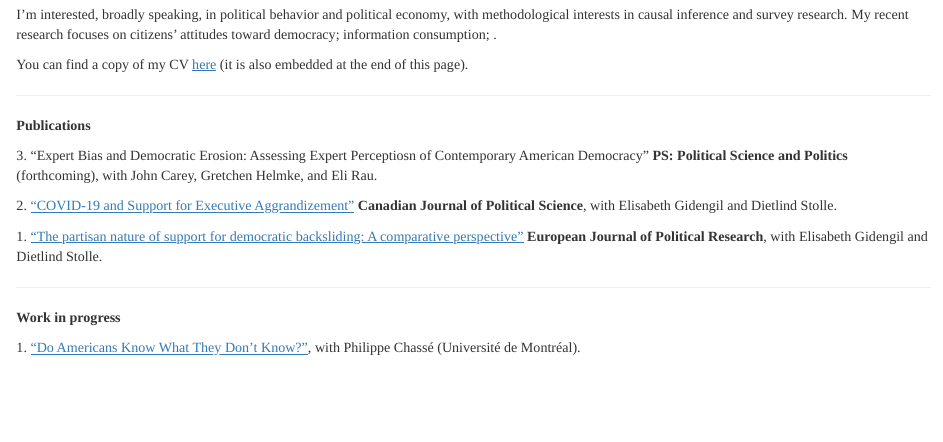
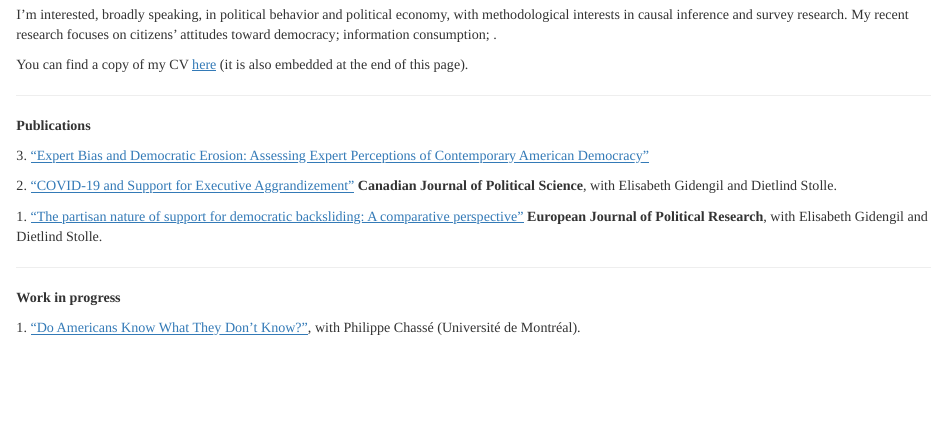
Before and after one commit to obbergeron/obbergeron.github.io, an R Markdown document (index.Rmd): the page in a window 1100 px wide, from 180 px down. The pictures show the output file index.html that the author committed with the source, opened offline; library style sheets and scripts come from the installed R packages.

Commit message:
ps article hyperlink

```diff
--- a/index.Rmd
+++ b/index.Rmd
@@ -12,7 +12,7 @@ You can find a copy of my CV <a href="cv/cv_2.pdf"><u>here</u></a> (it is also e
 <hr>
 <b>Publications</b>
 
-3\. "Expert Bias and Democratic Erosion: Assessing Expert Perceptiosn of Contemporary American Democracy" <b>PS: Political Science and Politics</b> (forthcoming), with John Carey, Gretchen Helmke, and Eli Rau.
+3\. <a href="https://www.cambridge.org/core/journals/ps-political-science-and-politics/article/expert-bias-and-democratic-erosion-assessing-expert-perceptions-of-contemporary-american-democracy/0620719DD8C8A4FE1055AF268A3732E0"><u>"Expert Bias and Democratic Erosion: Assessing Expert Perceptions of Contemporary American Democracy"</u></a>
 
 2\. <a href="https://www.cambridge.org/core/journals/canadian-journal-of-political-science-revue-canadienne-de-science-politique/article/covid19-and-support-for-executive-aggrandizement/51E9E60701AAEF93C01EB3D2E8BE0A69"><u>"COVID-19 and Support for Executive Aggrandizement"</u></a><b> Canadian Journal of Political Science</b>, with Elisabeth Gidengil and Dietlind Stolle.
 
```
Also changed, not shown: index.html.
